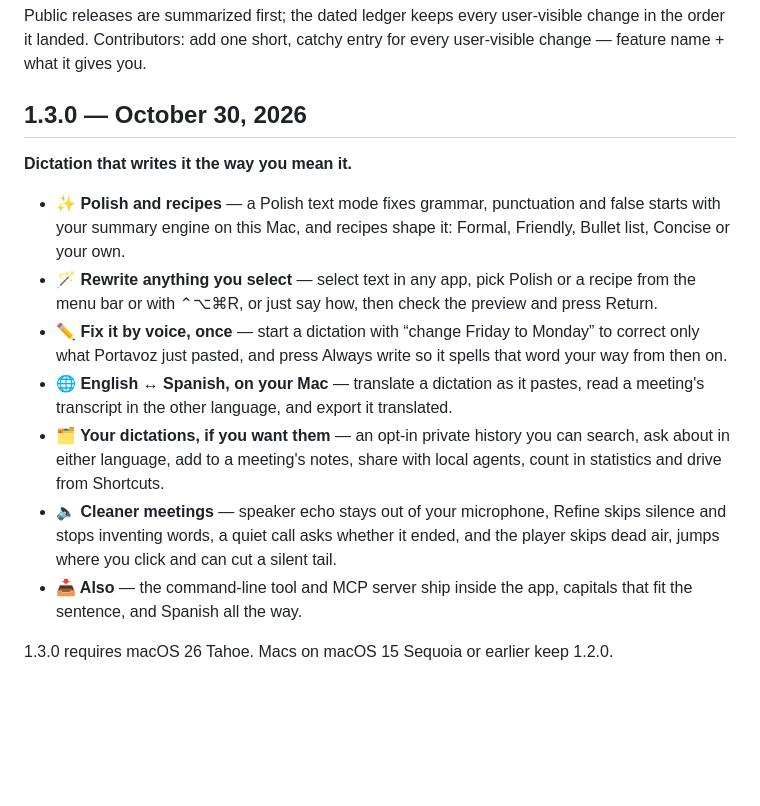
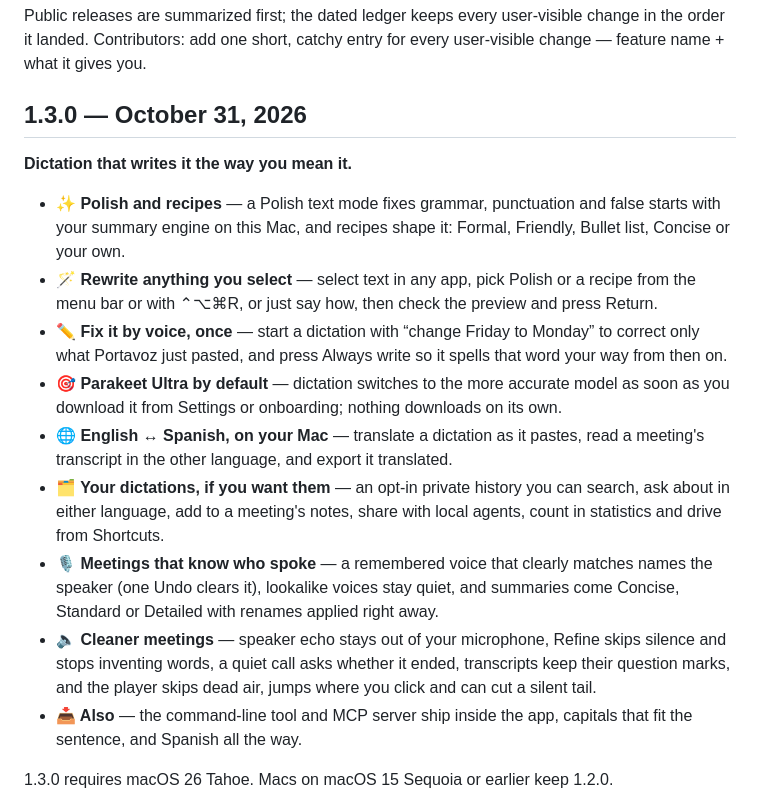
Before and after one commit to johnny4young/portavoz, a Markdown page: CHANGELOG.md, the part around the change. Rendered like a GitHub page; blank space fills up the shorter version.

Commit message:
chore(release): refresh 1.3.0 with Ultra by default and voice-named speakers (#193)
* chore(release): refresh 1.3.0 with Ultra by default and voice-named speakers

* chore(release): mention kept question marks in the 1.3.0 summary

```diff
--- a/CHANGELOG.md
+++ b/CHANGELOG.md
@@ -4,16 +4,18 @@ Public releases are summarized first; the dated ledger keeps every
 user-visible change in the order it landed. Contributors: add one short,
 catchy entry for every user-visible change — feature name + what it gives you.
 
-## 1.3.0 — October 30, 2026
+## 1.3.0 — October 31, 2026
 
 **Dictation that writes it the way you mean it.**
 
 - **✨ Polish and recipes** — a Polish text mode fixes grammar, punctuation and false starts with your summary engine on this Mac, and recipes shape it: Formal, Friendly, Bullet list, Concise or your own.
 - **🪄 Rewrite anything you select** — select text in any app, pick Polish or a recipe from the menu bar or with ⌃⌥⌘R, or just say how, then check the preview and press Return.
 - **✏️ Fix it by voice, once** — start a dictation with “change Friday to Monday” to correct only what Portavoz just pasted, and press Always write so it spells that word your way from then on.
+- **🎯 Parakeet Ultra by default** — dictation switches to the more accurate model as soon as you download it from Settings or onboarding; nothing downloads on its own.
 - **🌐 English ↔ Spanish, on your Mac** — translate a dictation as it pastes, read a meeting's transcript in the other language, and export it translated.
 - **🗂️ Your dictations, if you want them** — an opt-in private history you can search, ask about in either language, add to a meeting's notes, share with local agents, count in statistics and drive from Shortcuts.
-- **🔈 Cleaner meetings** — speaker echo stays out of your microphone, Refine skips silence and stops inventing words, a quiet call asks whether it ended, and the player skips dead air, jumps where you click and can cut a silent tail.
+- **🎙️ Meetings that know who spoke** — a remembered voice that clearly matches names the speaker (one Undo clears it), lookalike voices stay quiet, and summaries come Concise, Standard or Detailed with renames applied right away.
+- **🔈 Cleaner meetings** — speaker echo stays out of your microphone, Refine skips silence and stops inventing words, a quiet call asks whether it ended, transcripts keep their question marks, and the player skips dead air, jumps where you click and can cut a silent tail.
 - **📥 Also** — the command-line tool and MCP server ship inside the app, capitals that fit the sentence, and Spanish all the way.
 
 1.3.0 requires macOS 26 Tahoe. Macs on macOS 15 Sequoia or earlier keep 1.2.0.
```
